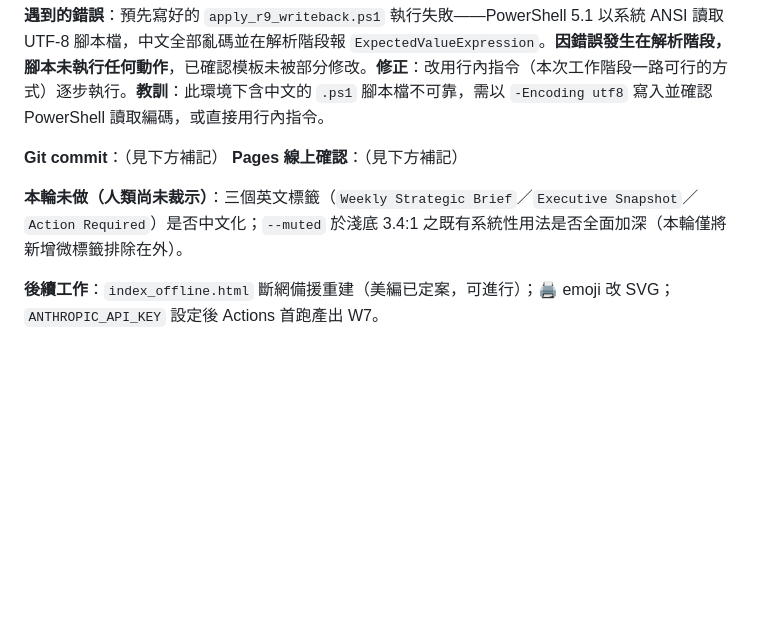
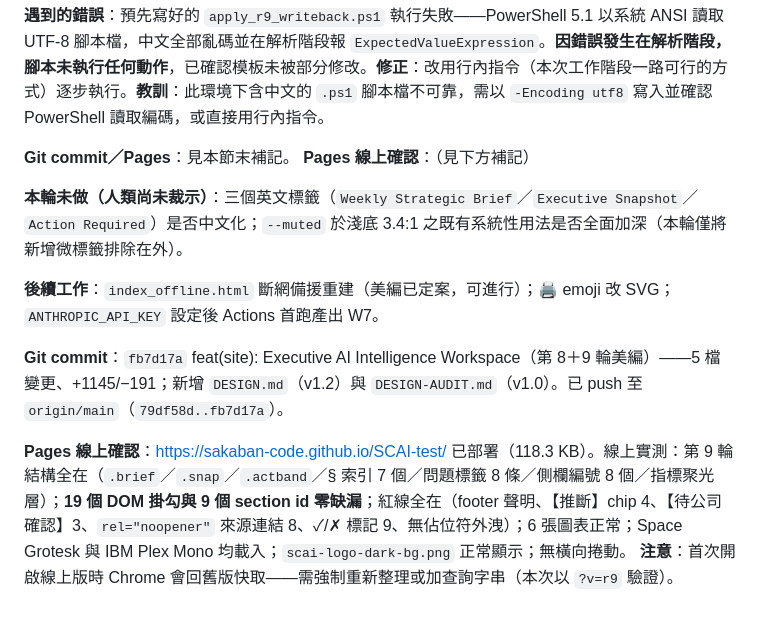
Before and after one commit to sakaban-Code/SCAI-test, a Markdown page: SCAI-Agent_網站美編協作紀錄.md, the part around the change. Rendered like a GitHub page; blank space fills up the shorter version.

Commit message:
docs: 補記第 9 輪 commit 雜湊與 Pages 線上驗證結果
Co-Authored-By: Claude Fable 5 <noreply@anthropic.com>

```diff
--- a/SCAI-Agent_網站美編協作紀錄.md
+++ b/SCAI-Agent_網站美編協作紀錄.md
@@ -471,9 +471,14 @@ git add -A; git commit -m "說明"; git push
 
 **遇到的錯誤**：預先寫好的 `apply_r9_writeback.ps1` 執行失敗——PowerShell 5.1 以系統 ANSI 讀取 UTF-8 腳本檔，中文全部亂碼並在解析階段報 `ExpectedValueExpression`。**因錯誤發生在解析階段，腳本未執行任何動作**，已確認模板未被部分修改。**修正**：改用行內指令（本次工作階段一路可行的方式）逐步執行。**教訓**：此環境下含中文的 `.ps1` 腳本檔不可靠，需以 `-Encoding utf8` 寫入並確認 PowerShell 讀取編碼，或直接用行內指令。
 
-**Git commit**：（見下方補記）
+**Git commit／Pages**：見本節末補記。
 **Pages 線上確認**：（見下方補記）
 
 **本輪未做（人類尚未裁示）**：三個英文標籤（`Weekly Strategic Brief`／`Executive Snapshot`／`Action Required`）是否中文化；`--muted` 於淺底 3.4:1 之既有系統性用法是否全面加深（本輪僅將新增微標籤排除在外）。
 
 **後續工作**：`index_offline.html` 斷網備援重建（美編已定案，可進行）；🖨 emoji 改 SVG；`ANTHROPIC_API_KEY` 設定後 Actions 首跑產出 W7。
+
+**Git commit**：`fb7d17a` feat(site): Executive AI Intelligence Workspace（第 8＋9 輪美編）——5 檔變更、+1145/−191；新增 `DESIGN.md`（v1.2）與 `DESIGN-AUDIT.md`（v1.0）。已 push 至 `origin/main`（`79df58d..fb7d17a`）。
+
+**Pages 線上確認**：https://sakaban-code.github.io/SCAI-test/ 已部署（118.3 KB）。線上實測：第 9 輪結構全在（`.brief`／`.snap`／`.actband`／§ 索引 7 個／問題標籤 8 條／側欄編號 8 個／指標聚光層）；**19 個 DOM 掛勾與 9 個 section id 零缺漏**；紅線全在（footer 聲明、【推斷】chip 4、【待公司確認】3、`rel="noopener"` 來源連結 8、✓/✗ 標記 9、無佔位符外洩）；6 張圖表正常；Space Grotesk 與 IBM Plex Mono 均載入；`scai-logo-dark-bg.png` 正常顯示；無橫向捲動。
+**注意**：首次開啟線上版時 Chrome 會回舊版快取——需強制重新整理或加查詢字串（本次以 `?v=r9` 驗證）。
```
